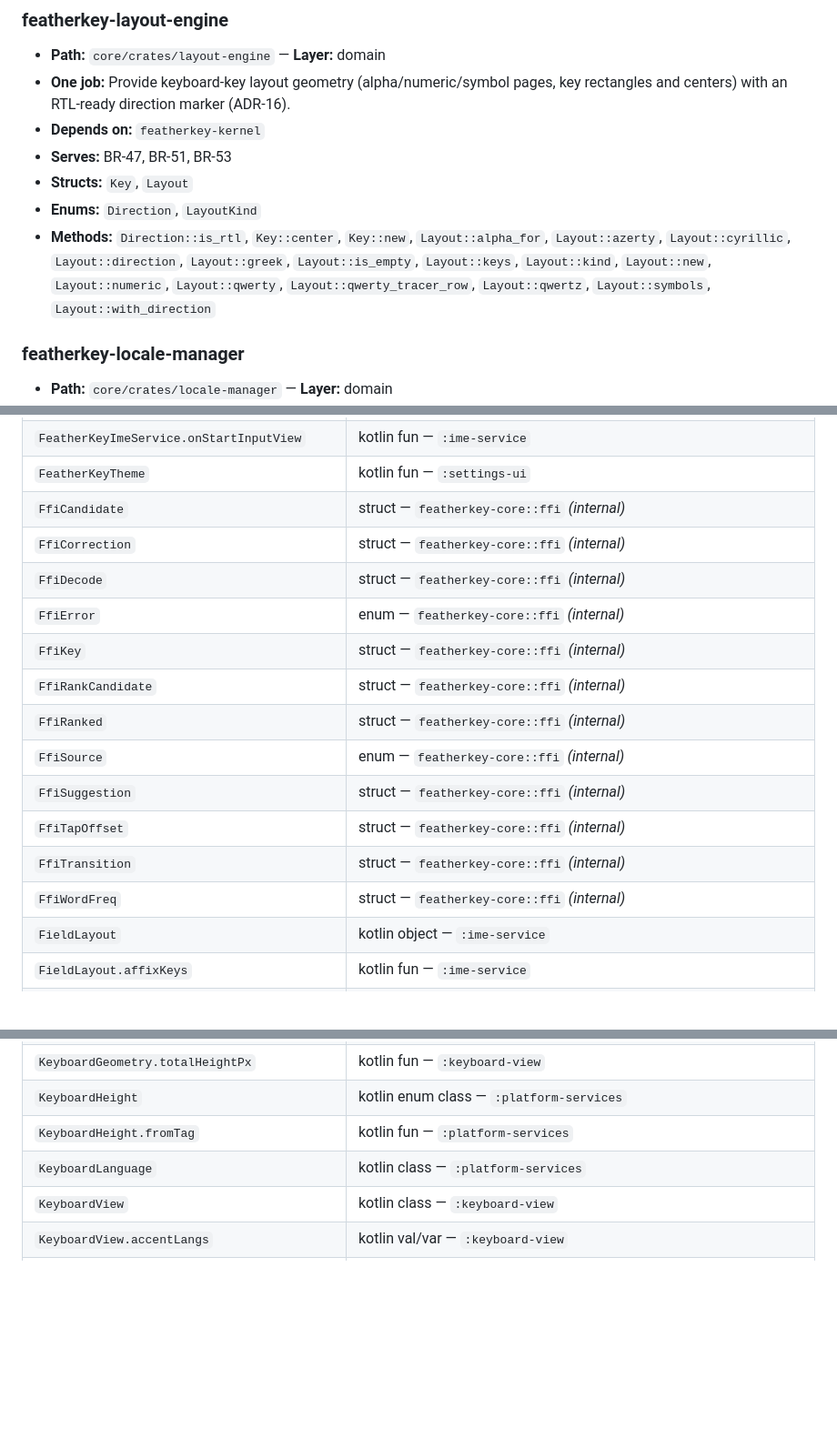
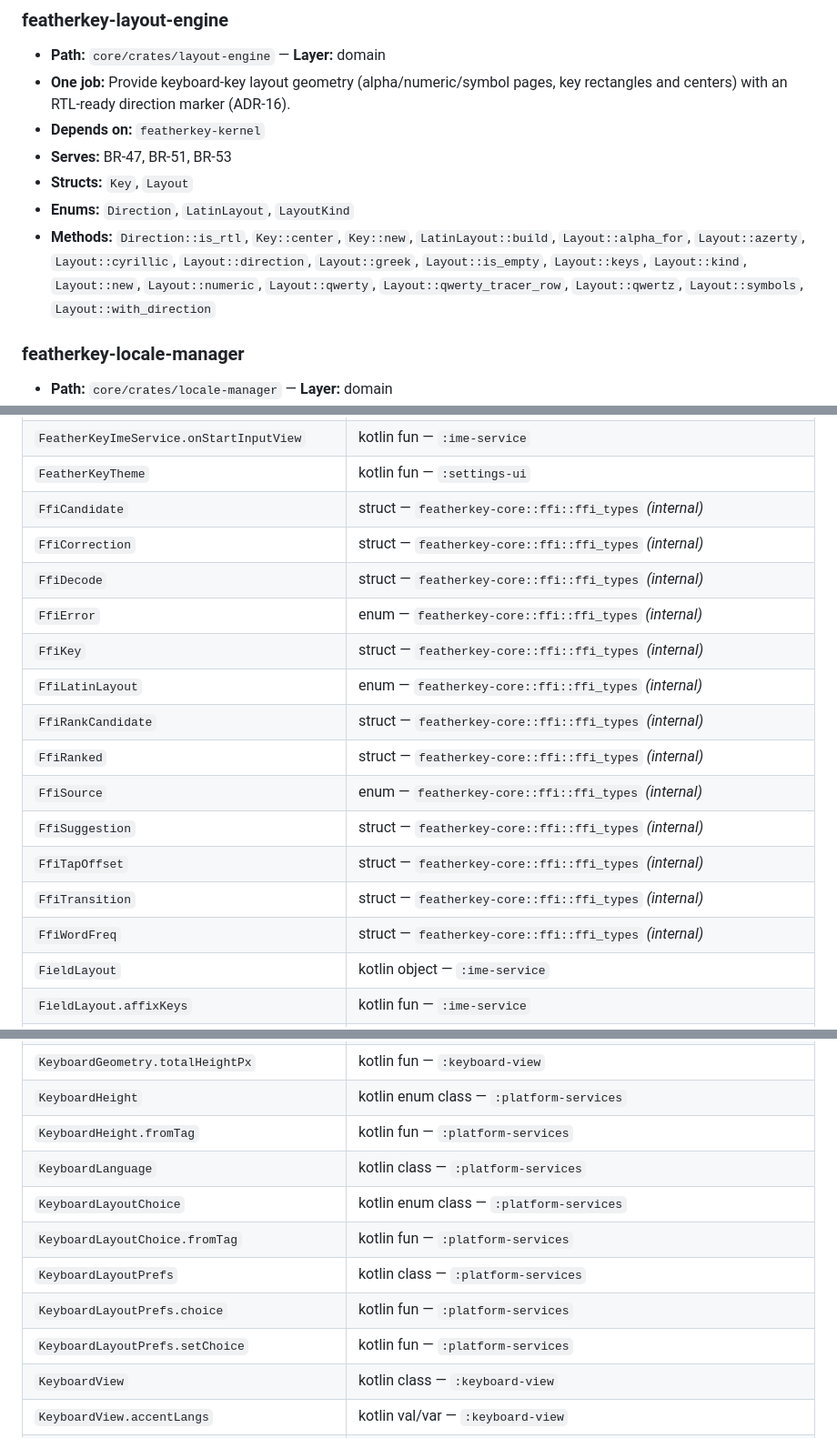
Before and after one commit to pablohpsilva/android-ikeyboard, a Markdown page: CODEMAP.md, 3 parts joined by grey strips. Shown at 91% size. Rendered like a GitHub page; blank space fills up the shorter version.

Commit message:
docs(brd): add BR-68 selectable Latin layout + regenerate CODEMAP

```diff
--- a/CODEMAP.md
+++ b/CODEMAP.md
@@ -234,8 +235,8 @@ concerns only; typing logic belongs in the Rust core (SEDD §5.5 rule 2).
 - **Depends on:** `featherkey-kernel`
 - **Serves:** BR-47, BR-51, BR-53
 - **Structs:** `Key`, `Layout`
-- **Enums:** `Direction`, `LayoutKind`
-- **Methods:** `Direction::is_rtl`, `Key::center`, `Key::new`, `Layout::alpha_for`, `Layout::azerty`, `Layout::cyrillic`, `Layout::direction`, `Layout::greek`, `Layout::is_empty`, `Layout::keys`, `Layout::kind`, `Layout::new`, `Layout::numeric`, `Layout::qwerty`, `Layout::qwerty_tracer_row`, `Layout::qwertz`, `Layout::symbols`, `Layout::with_direction`
+- **Enums:** `Direction`, `LatinLayout`, `LayoutKind`
+- **Methods:** `Direction::is_rtl`, `Key::center`, `Key::new`, `LatinLayout::build`, `Layout::alpha_for`, `Layout::azerty`, `Layout::cyrillic`, `Layout::direction`, `Layout::greek`, `Layout::is_empty`, `Layout::keys`, `Layout::kind`, `Layout::new`, `Layout::numeric`, `Layout::qwerty`, `Layout::qwerty_tracer_row`, `Layout::qwertz`, `Layout::symbols`, `Layout::with_direction`
 
 ### featherkey-locale-manager
 
@@ -613,18 +618,19 @@ a hit means it exists; extend it instead of writing a parallel implementation.
 | `FeatherKeyImeService.onStartInput` | kotlin fun — `:ime-service` |
 | `FeatherKeyImeService.onStartInputView` | kotlin fun — `:ime-service` |
 | `FeatherKeyTheme` | kotlin fun — `:settings-ui` |
-| `FfiCandidate` | struct — `featherkey-core::ffi` *(internal)* |
-| `FfiCorrection` | struct — `featherkey-core::ffi` *(internal)* |
-| `FfiDecode` | struct — `featherkey-core::ffi` *(internal)* |
-| `FfiError` | enum — `featherkey-core::ffi` *(internal)* |
-| `FfiKey` | struct — `featherkey-core::ffi` *(internal)* |
-| `FfiRankCandidate` | struct — `featherkey-core::ffi` *(internal)* |
-| `FfiRanked` | struct — `featherkey-core::ffi` *(internal)* |
-| `FfiSource` | enum — `featherkey-core::ffi` *(internal)* |
-| `FfiSuggestion` | struct — `featherkey-core::ffi` *(internal)* |
-| `FfiTapOffset` | struct — `featherkey-core::ffi` *(internal)* |
-| `FfiTransition` | struct — `featherkey-core::ffi` *(internal)* |
-| `FfiWordFreq` | struct — `featherkey-core::ffi` *(internal)* |
+| `FfiCandidate` | struct — `featherkey-core::ffi::ffi_types` *(internal)* |
+| `FfiCorrection` | struct — `featherkey-core::ffi::ffi_types` *(internal)* |
+| `FfiDecode` | struct — `featherkey-core::ffi::ffi_types` *(internal)* |
+| `FfiError` | enum — `featherkey-core::ffi::ffi_types` *(internal)* |
+| `FfiKey` | struct — `featherkey-core::ffi::ffi_types` *(internal)* |
+| `FfiLatinLayout` | enum — `featherkey-core::ffi::ffi_types` *(internal)* |
+| `FfiRankCandidate` | struct — `featherkey-core::ffi::ffi_types` *(internal)* |
+| `FfiRanked` | struct — `featherkey-core::ffi::ffi_types` *(internal)* |
+| `FfiSource` | enum — `featherkey-core::ffi::ffi_types` *(internal)* |
+| `FfiSuggestion` | struct — `featherkey-core::ffi::ffi_types` *(internal)* |
+| `FfiTapOffset` | struct — `featherkey-core::ffi::ffi_types` *(internal)* |
+| `FfiTransition` | struct — `featherkey-core::ffi::ffi_types` *(internal)* |
+| `FfiWordFreq` | struct — `featherkey-core::ffi::ffi_types` *(internal)* |
 | `FieldLayout` | kotlin object — `:ime-service` |
 | `FieldLayout.affixKeys` | kotlin fun — `:ime-service` |
 | `FieldLayout.initialPage` | kotlin fun — `:ime-service` |
@@ -700,6 +707,11 @@ a hit means it exists; extend it instead of writing a parallel implementation.
 | `KeyboardHeight` | kotlin enum class — `:platform-services` |
 | `KeyboardHeight.fromTag` | kotlin fun — `:platform-services` |
 | `KeyboardLanguage` | kotlin class — `:platform-services` |
+| `KeyboardLayoutChoice` | kotlin enum class — `:platform-services` |
+| `KeyboardLayoutChoice.fromTag` | kotlin fun — `:platform-services` |
+| `KeyboardLayoutPrefs` | kotlin class — `:platform-services` |
+| `KeyboardLayoutPrefs.choice` | kotlin fun — `:platform-services` |
+| `KeyboardLayoutPrefs.setChoice` | kotlin fun — `:platform-services` |
 | `KeyboardView` | kotlin class — `:keyboard-view` |
 | `KeyboardView.accentLangs` | kotlin val/var — `:keyboard-view` |
 | `KeyboardView.affixKeys` | kotlin val/var — `:keyboard-view` |
```
Also changed, not shown: other parts of CODEMAP.md (+19 -7 lines), BUSINESS_REQUIREMENTS.md (+2 -1 lines).
